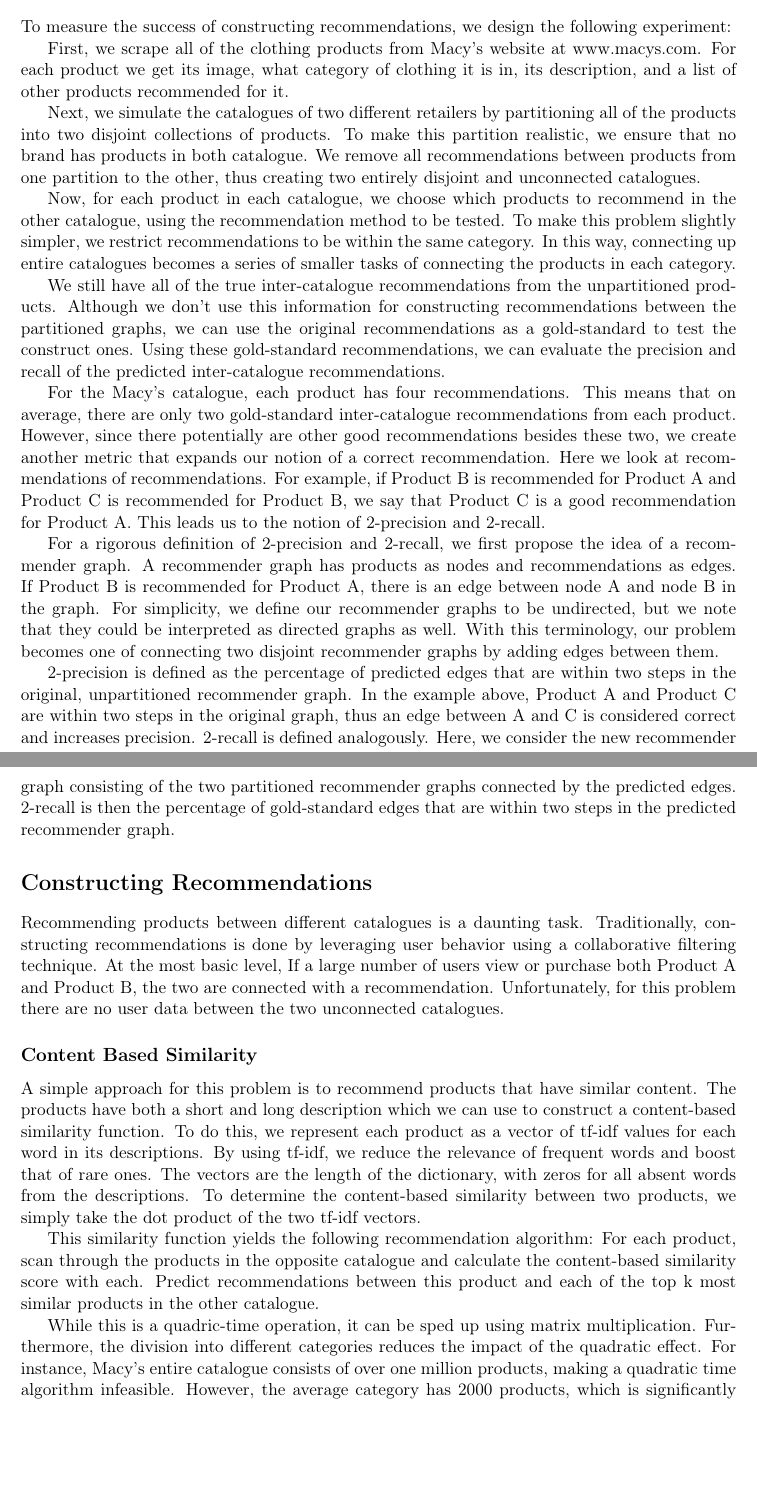
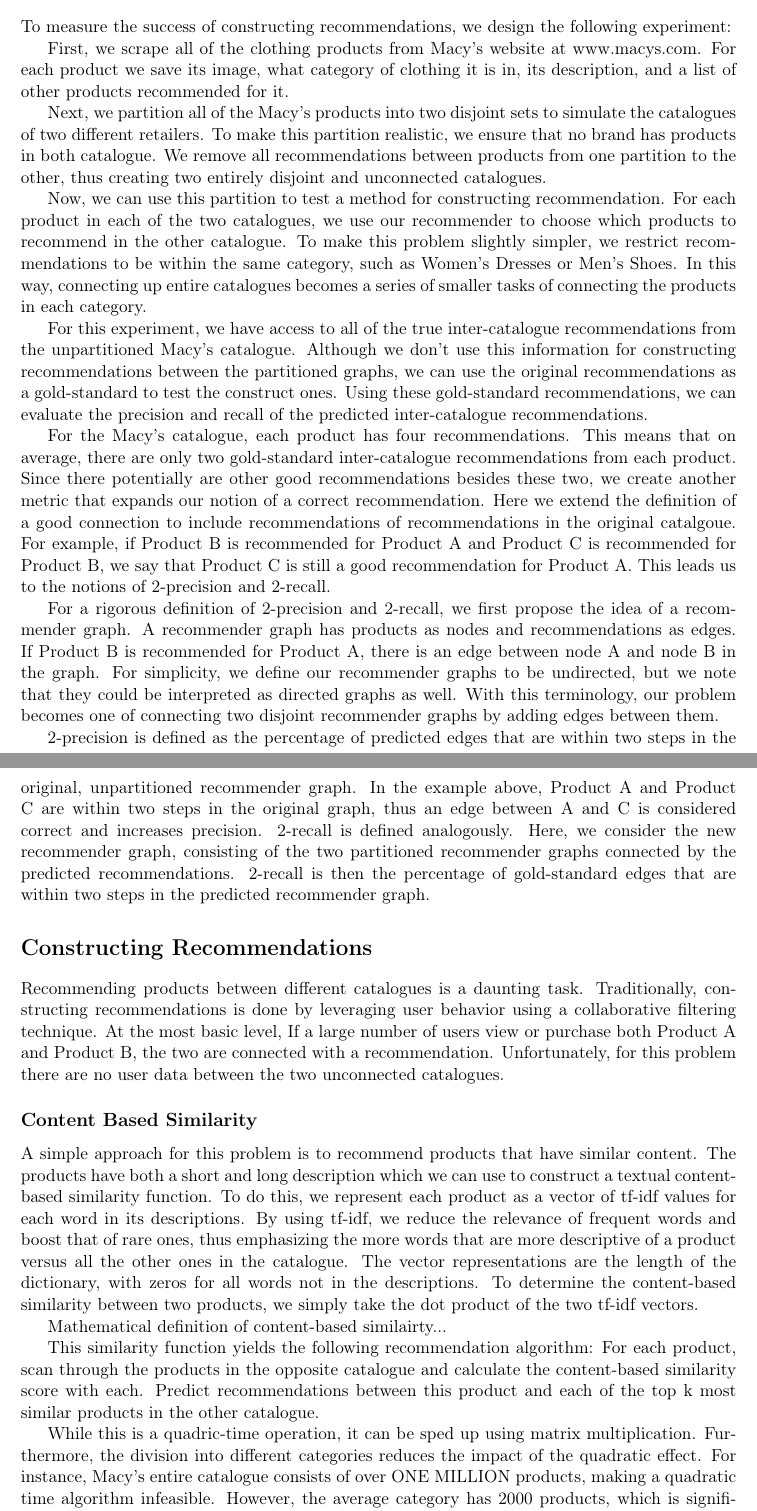
Before and after one commit to wchickering/cs399, a LaTeX document (paper2/paper.tex): two parts of pages 2 and 3 of 6, joined at a grey line, cut so that both start at the same text, the shorter picture padded with empty space. Compiled offline with pdfLaTeX.

Commit message:
Small edits as reading through

```diff
--- a/paper2/paper.tex
+++ b/paper2/paper.tex
@@ -95,36 +95,38 @@
 experiment:
 
 First, we scrape all of the clothing products from Macy's website at
-www.macys.com. For each product we get its image, what category of clothing it
+www.macys.com. For each product we save its image, what category of clothing it
 is in, its description, and a list of other products recommended for it.
 
-Next, we simulate the catalogues of two different retailers by partitioning all
-of the products into two disjoint collections of products. To make this
-partition realistic, we ensure that no brand has products in both catalogue. We
-remove all recommendations between products from one partition to the other,
-thus creating two entirely disjoint and unconnected catalogues.
+Next, we partition all of the Macy's products into two disjoint sets to simulate
+the catalogues of two different retailers. To make this partition realistic,
+we ensure that no brand has products in both catalogue. We remove all
+recommendations between products from one partition to the other, thus creating
+two entirely disjoint and unconnected catalogues.
 
-Now, for each product in each catalogue, we choose which products to recommend
-in the other catalogue, using the recommendation method to be tested. To make
-this problem slightly simpler, we restrict recommendations to be within the same
-category. In this way, connecting up entire catalogues becomes a series of
-smaller tasks of connecting the products in each category.
+Now, we can use this partition to test a method for constructing recommendation.
+For each product in each of the two catalogues, we use our recommender to choose
+which products to recommend in the other catalogue. To make this problem slightly
+simpler, we restrict recommendations to be within the same category, such as
+Women's Dresses or Men's Shoes. In this way, connecting up entire catalogues
+becomes a series of smaller tasks of connecting the products in each category.
 
-We still have all of the true inter-catalogue recommendations from the
-unpartitioned products. Although we don't use this information for constructing
-recommendations between the partitioned graphs, we can use the original
-recommendations as a gold-standard to test the construct ones. Using these
-gold-standard recommendations, we can evaluate the precision and recall of the
-predicted inter-catalogue recommendations.
+For this experiment, we have access to all of the true inter-catalogue
+recommendations from the unpartitioned Macy's catalogue. Although we don't
+use this information for constructing recommendations between the partitioned
+graphs, we can use the original recommendations as a gold-standard to test the
+construct ones. Using these gold-standard recommendations, we can evaluate
+the precision and recall of the predicted inter-catalogue recommendations.
 
 For the Macy's catalogue, each product has four recommendations. This means that
 on average, there are only two gold-standard inter-catalogue recommendations
-from each product. However, since there potentially are other good
+from each product. Since there potentially are other good
 recommendations besides these two, we create another metric that expands our
-notion of a correct recommendation. Here we look at recommendations of
-recommendations. For example, if Product B is recommended for Product A and
-Product C is recommended for Product B, we say that Product C is a good
-recommendation for Product A. This leads us to the notion of 2-precision and
+notion of a correct recommendation. Here we extend the definition of a good
+connection to include recommendations of recommendations in the original
+catalgoue. For example, if Product B is recommended for Product A and
+Product C is recommended for Product B, we say that Product C is still a good
+recommendation for Product A. This leads us to the notions of 2-precision and
 2-recall.
 
 For a rigorous definition of 2-precision and 2-recall, we first propose the idea
@@ -139,10 +141,10 @@
 steps in the original, unpartitioned recommender graph. In the example above,
 Product A and Product C are within two steps in the original graph, thus an edge
 between A and C is considered correct and increases precision. 2-recall is
-defined analogously. Here, we consider the new recommender graph consisting of
-the two partitioned recommender graphs connected by the predicted edges.
-2-recall is then the percentage of gold-standard edges that are within two steps
-in the predicted recommender graph.
+defined analogously. Here, we consider the new recommender graph, consisting of
+the two partitioned recommender graphs connected by the predicted
+recommendations. 2-recall is then the percentage of gold-standard edges that
+are within two steps in the predicted recommender graph.
 
 \section*{Constructing Recommendations}
 Recommending products between different catalogues is a daunting task.
@@ -155,12 +157,16 @@
 \subsection*{Content Based Similarity}
 A simple approach for this problem is to recommend products that have similar
 content. The products have both a short and long description which we can use to
-construct a content-based similarity function. To do this, we represent each
+construct a textual content-based similarity function. To do this, we represent each
 product as a vector of tf-idf values for each word in its descriptions. By using
-tf-idf, we reduce the relevance of frequent words and boost that of rare ones.
-The vectors are the length of the dictionary, with zeros for all absent words
-from the descriptions. To determine the content-based similarity between two
-products, we simply take the dot product of the two tf-idf vectors.
+tf-idf, we reduce the relevance of frequent words and boost that of rare ones,
+thus emphasizing the more words that are more descriptive of a product versus
+all the other ones in the catalogue. The vector representations are the length
+of the dictionary, with zeros for all words not in the descriptions. To determine
+the content-based similarity between two products, we simply take the dot
+product of the two tf-idf vectors.
+
+Mathematical definition of content-based similairty...
 
 This similarity function yields the following recommendation algorithm: For each
 product, scan through the products in the opposite catalogue and calculate the
```
Also changed, not shown: paper2/paper.tex (43 more changed lines).
